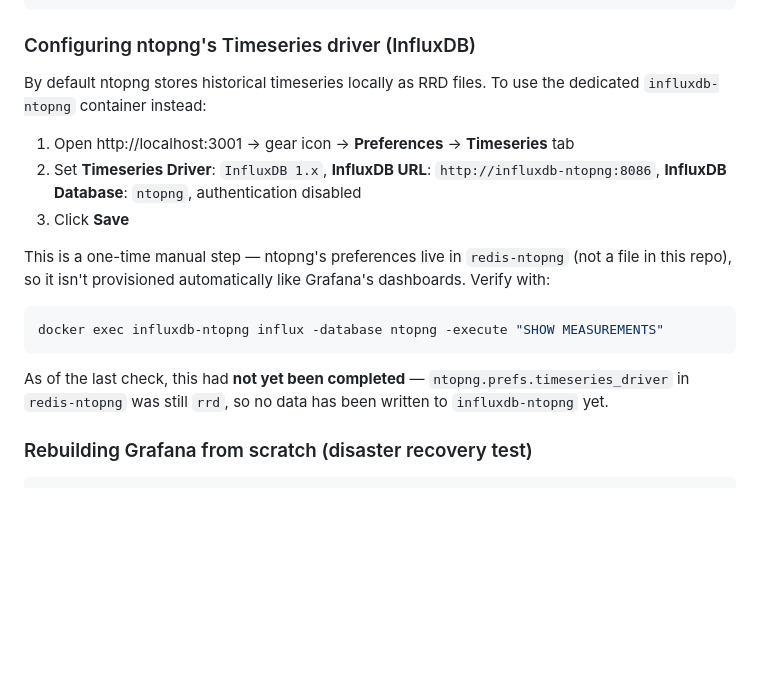
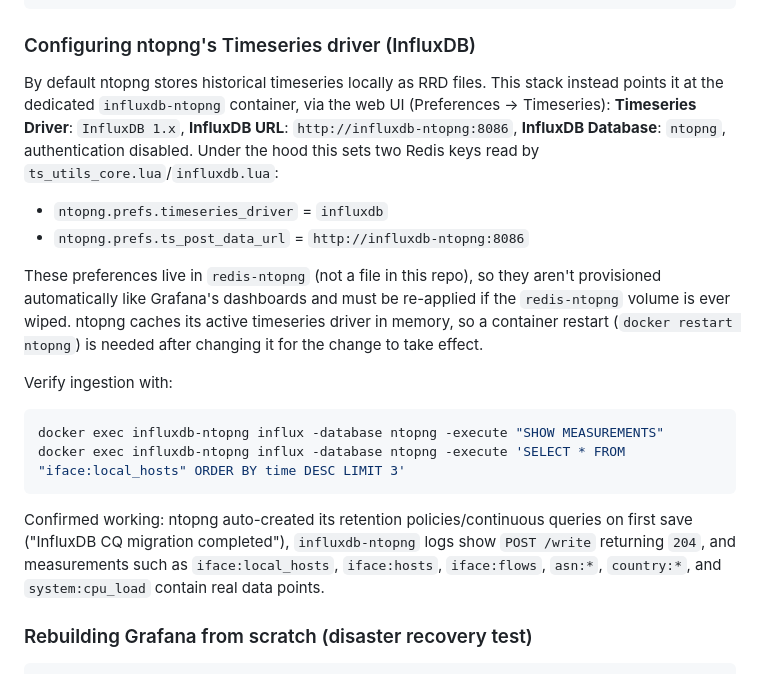
Before and after one commit to fabiano-mira/docker-monitoring, a Markdown page: README.md, the part around the change. Rendered like a GitHub page; blank space fills up the shorter version.

Commit message:
Document confirmed ntopng InfluxDB timeseries ingestion
Configured ntopng.prefs.timeseries_driver=influxdb and
ntopng.prefs.ts_post_data_url in redis-ntopng, restarted ntopng, and
verified data is landing in influxdb-ntopng (iface:local_hosts,
iface:hosts, iface:flows, asn:*, country:*, system:cpu_load).

Co-Authored-By: Warp <agent@warp.dev>

````diff
--- a/README.md
+++ b/README.md
@@ -139,16 +139,18 @@ docker compose up -d   # recreates everything from config files
 ```
 
 ### Configuring ntopng's Timeseries driver (InfluxDB)
-By default ntopng stores historical timeseries locally as RRD files. To use the dedicated `influxdb-ntopng` container instead:
-1. Open http://localhost:3001 → gear icon → **Preferences** → **Timeseries** tab
-2. Set **Timeseries Driver**: `InfluxDB 1.x`, **InfluxDB URL**: `http://influxdb-ntopng:8086`, **InfluxDB Database**: `ntopng`, authentication disabled
-3. Click **Save**
+By default ntopng stores historical timeseries locally as RRD files. This stack instead points it at the dedicated `influxdb-ntopng` container, via the web UI (Preferences → Timeseries): **Timeseries Driver**: `InfluxDB 1.x`, **InfluxDB URL**: `http://influxdb-ntopng:8086`, **InfluxDB Database**: `ntopng`, authentication disabled. Under the hood this sets two Redis keys read by `ts_utils_core.lua`/`influxdb.lua`:
+- `ntopng.prefs.timeseries_driver` = `influxdb`
+- `ntopng.prefs.ts_post_data_url` = `http://influxdb-ntopng:8086`
 
-This is a one-time manual step — ntopng's preferences live in `redis-ntopng` (not a file in this repo), so it isn't provisioned automatically like Grafana's dashboards. Verify with:
+These preferences live in `redis-ntopng` (not a file in this repo), so they aren't provisioned automatically like Grafana's dashboards and must be re-applied if the `redis-ntopng` volume is ever wiped. ntopng caches its active timeseries driver in memory, so a container restart (`docker restart ntopng`) is needed after changing it for the change to take effect.
+
+Verify ingestion with:
 ```zsh
 docker exec influxdb-ntopng influx -database ntopng -execute "SHOW MEASUREMENTS"
+docker exec influxdb-ntopng influx -database ntopng -execute 'SELECT * FROM "iface:local_hosts" ORDER BY time DESC LIMIT 3'
 ```
-As of the last check, this had **not yet been completed** — `ntopng.prefs.timeseries_driver` in `redis-ntopng` was still `rrd`, so no data has been written to `influxdb-ntopng` yet.
+Confirmed working: ntopng auto-created its retention policies/continuous queries on first save ("InfluxDB CQ migration completed"), `influxdb-ntopng` logs show `POST /write` returning `204`, and measurements such as `iface:local_hosts`, `iface:hosts`, `iface:flows`, `asn:*`, `country:*`, and `system:cpu_load` contain real data points.
 
 ### Rebuilding Grafana from scratch (disaster recovery test)
 ```zsh
````
